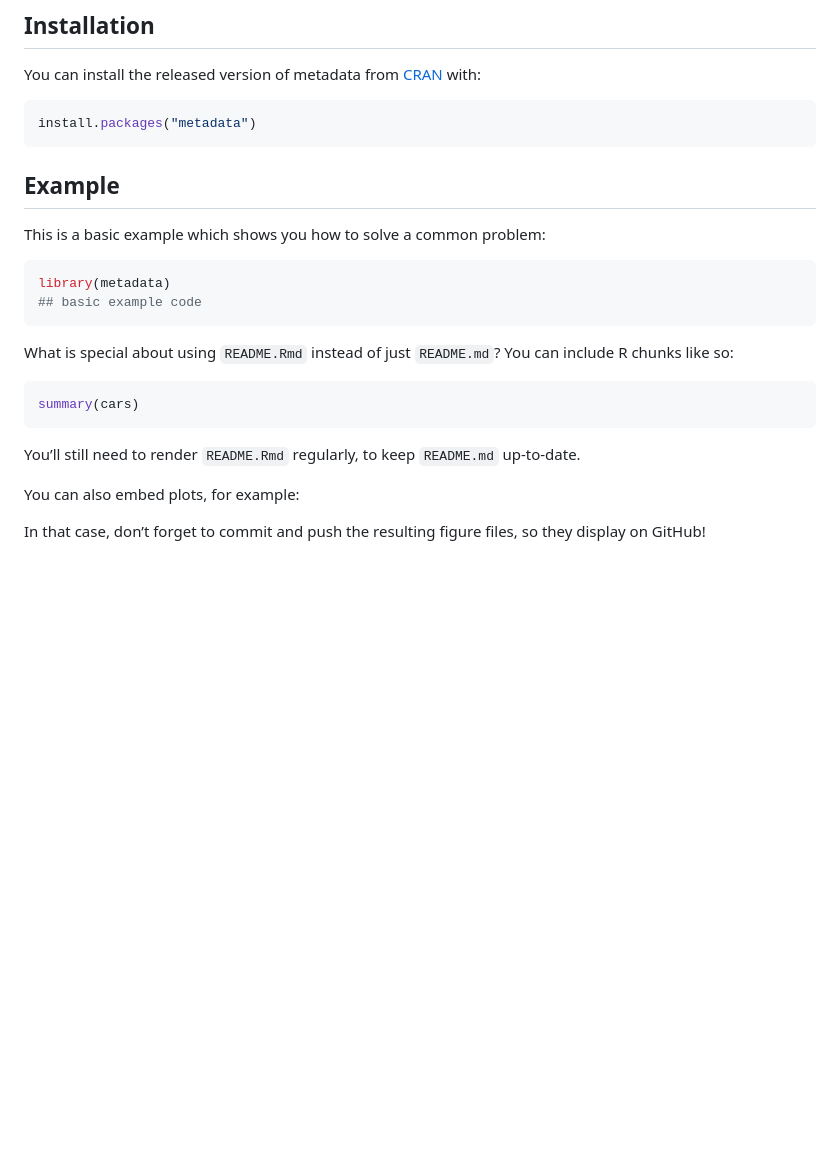
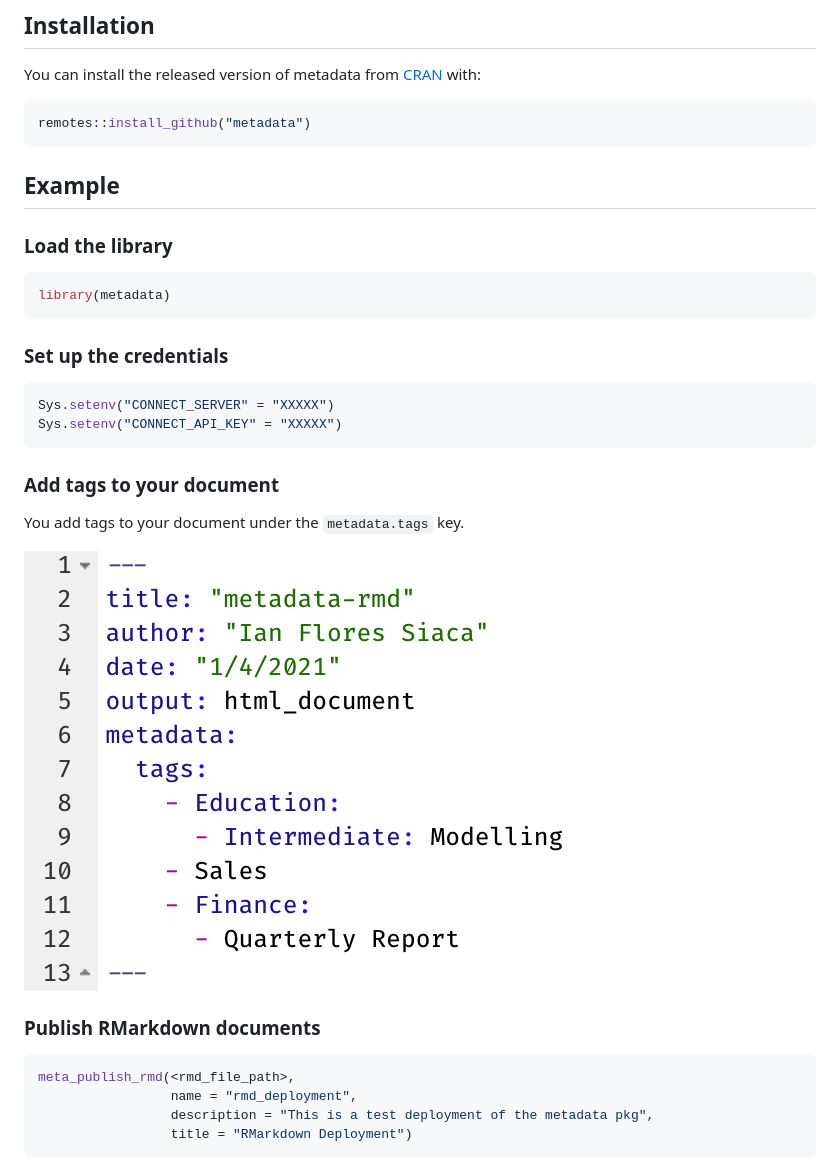
Before and after one commit to ian-flores/metadata, a Markdown page: README.md, the part around the change. GitHub-like rendering; pictures changed too: assets/yaml_header.png (added); blank space fills up the shorter version.

Commit message:
Improving documentation

````diff
--- a/README.md
+++ b/README.md
@@ -19,29 +19,35 @@ You can install the released version of metadata from
 [CRAN](https://CRAN.R-project.org) with:
 
 ``` r
-install.packages("metadata")
+remotes::install_github("metadata")
 ```
 
 ## Example
 
-This is a basic example which shows you how to solve a common problem:
+### Load the library
 
 ``` r
 library(metadata)
-## basic example code
 ```
 
-What is special about using `README.Rmd` instead of just `README.md`?
-You can include R chunks like so:
+### Set up the credentials
 
 ``` r
-summary(cars)
+Sys.setenv("CONNECT_SERVER" = "XXXXX")
+Sys.setenv("CONNECT_API_KEY" = "XXXXX")
 ```
 
-You’ll still need to render `README.Rmd` regularly, to keep `README.md`
-up-to-date.
+### Add tags to your document
 
-You can also embed plots, for example:
+You add tags to your document under the `metadata.tags` key.
 
-In that case, don’t forget to commit and push the resulting figure
-files, so they display on GitHub!
+![](assets/yaml_header.png)
+
+### Publish RMarkdown documents
+
+``` r
+meta_publish_rmd(<rmd_file_path>,
+                 name = "rmd_deployment",
+                 description = "This is a test deployment of the metadata pkg",
+                 title = "RMarkdown Deployment")
+```
````
Also changed, not shown: 8 other files.
